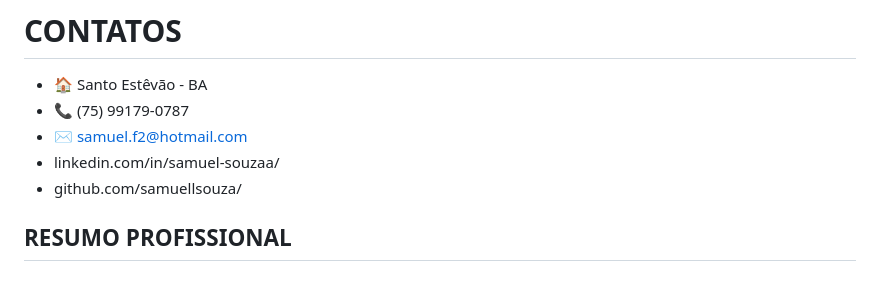
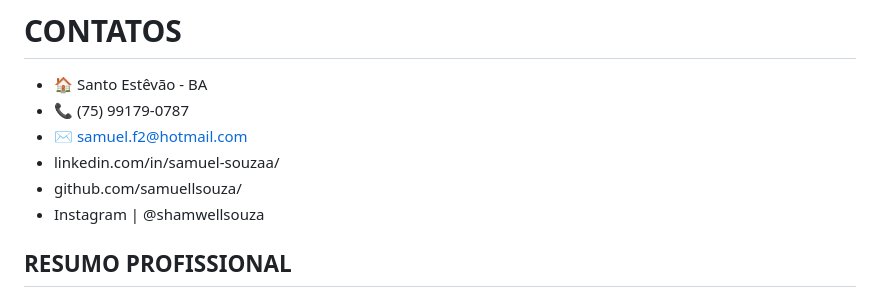
Before and after one commit to samuellsouza/curriculo-online, a Markdown page: README.md, the part around the change. Rendered like a GitHub page.

```diff
--- a/README.md
+++ b/README.md
@@ -7,6 +7,7 @@
 - ✉️ samuel.f2@hotmail.com
 - linkedin.com/in/samuel-souzaa/
 - github.com/samuellsouza/
+- Instagram | @shamwellsouza
 
 ## RESUMO PROFISSIONAL
 
```
